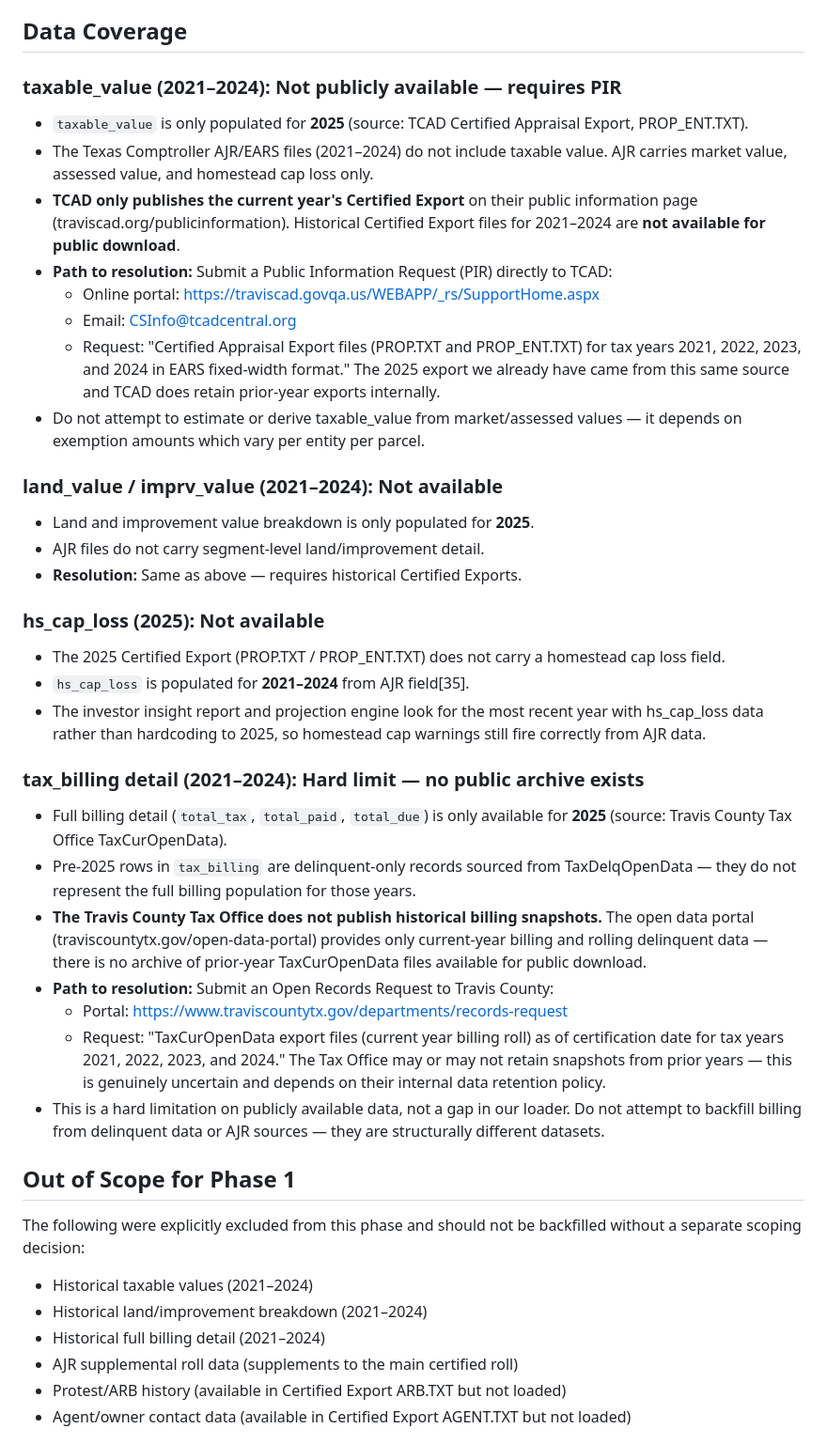
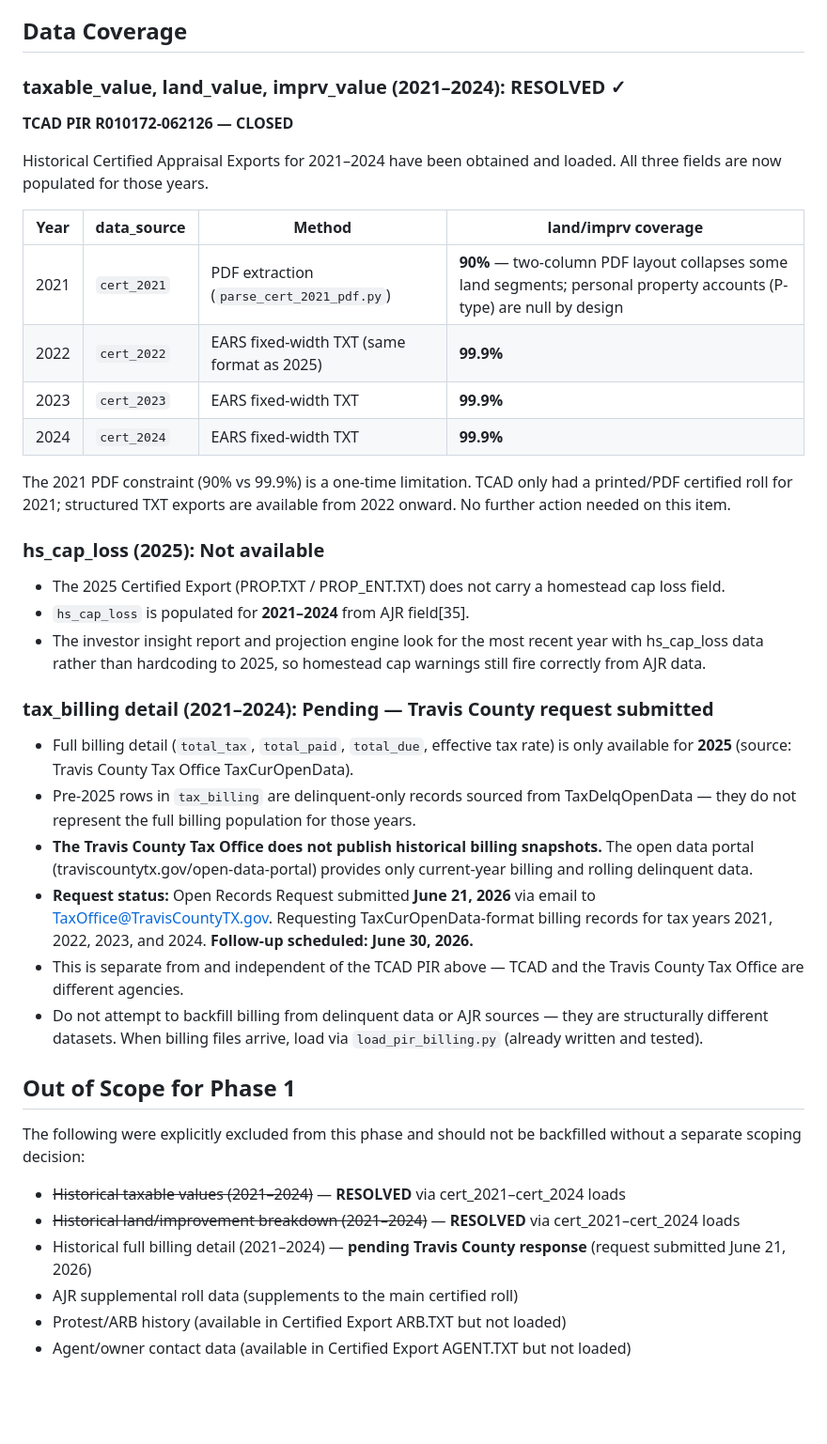
Before and after one commit to aicodingg/parcelytics, a Markdown page: KNOWN_LIMITATIONS.md, the part around the change. Shown at 94% size. GitHub-like rendering; blank space fills up the shorter version.

Commit message:
docs: update KNOWN_LIMITATIONS — TCAD PIR closed, billing request pending
- taxable_value/land_value/imprv_value (2021-2024): mark RESOLVED
  TCAD PIR R010172-062126 closed — cert_2021 (PDF, 90% LV coverage)
  and cert_2022/2023/2024 (structured TXT, 99.9% LV) fully loaded
- tax_billing (2021-2024): update from 'hard limit' to 'pending'
  Open Records Request submitted June 21 2026 to Travis County Tax
  Office; follow-up scheduled June 30 2026; load_pir_billing.py ready
- Out of Scope section: mark resolved items with strikethrough

```diff
--- a/KNOWN_LIMITATIONS.md
+++ b/KNOWN_LIMITATIONS.md
@@ -3,42 +3,40 @@
 
 ## Data Coverage
 
-### taxable_value (2021–2024): Not publicly available — requires PIR
-- `taxable_value` is only populated for **2025** (source: TCAD Certified Appraisal Export, PROP_ENT.TXT).
-- The Texas Comptroller AJR/EARS files (2021–2024) do not include taxable value. AJR carries market value, assessed value, and homestead cap loss only.
-- **TCAD only publishes the current year's Certified Export** on their public information page (traviscad.org/publicinformation). Historical Certified Export files for 2021–2024 are **not available for public download**.
-- **Path to resolution:** Submit a Public Information Request (PIR) directly to TCAD:
-  - Online portal: https://traviscad.govqa.us/WEBAPP/_rs/SupportHome.aspx
-  - Email: CSInfo@tcadcentral.org
-  - Request: "Certified Appraisal Export files (PROP.TXT and PROP_ENT.TXT) for tax years 2021, 2022, 2023, and 2024 in EARS fixed-width format." The 2025 export we already have came from this same source and TCAD does retain prior-year exports internally.
-- Do not attempt to estimate or derive taxable_value from market/assessed values — it depends on exemption amounts which vary per entity per parcel.
+### taxable_value, land_value, imprv_value (2021–2024): RESOLVED ✓
+**TCAD PIR R010172-062126 — CLOSED**
 
-### land_value / imprv_value (2021–2024): Not available
-- Land and improvement value breakdown is only populated for **2025**.
-- AJR files do not carry segment-level land/improvement detail.
-- **Resolution:** Same as above — requires historical Certified Exports.
+Historical Certified Appraisal Exports for 2021–2024 have been obtained and loaded. All three fields are now populated for those years.
+
+| Year | data_source | Method | land/imprv coverage |
+|------|-------------|--------|---------------------|
+| 2021 | `cert_2021` | PDF extraction (`parse_cert_2021_pdf.py`) | **90%** — two-column PDF layout collapses some land segments; personal property accounts (P-type) are null by design |
+| 2022 | `cert_2022` | EARS fixed-width TXT (same format as 2025) | **99.9%** |
+| 2023 | `cert_2023` | EARS fixed-width TXT | **99.9%** |
+| 2024 | `cert_2024` | EARS fixed-width TXT | **99.9%** |
+
+The 2021 PDF constraint (90% vs 99.9%) is a one-time limitation. TCAD only had a printed/PDF certified roll for 2021; structured TXT exports are available from 2022 onward. No further action needed on this item.
 
 ### hs_cap_loss (2025): Not available
 - The 2025 Certified Export (PROP.TXT / PROP_ENT.TXT) does not carry a homestead cap loss field.
 - `hs_cap_loss` is populated for **2021–2024** from AJR field[35].
 - The investor insight report and projection engine look for the most recent year with hs_cap_loss data rather than hardcoding to 2025, so homestead cap warnings still fire correctly from AJR data.
 
-### tax_billing detail (2021–2024): Hard limit — no public archive exists
-- Full billing detail (`total_tax`, `total_paid`, `total_due`) is only available for **2025** (source: Travis County Tax Office TaxCurOpenData).
+### tax_billing detail (2021–2024): Pending — Travis County request submitted
+- Full billing detail (`total_tax`, `total_paid`, `total_due`, effective tax rate) is only available for **2025** (source: Travis County Tax Office TaxCurOpenData).
 - Pre-2025 rows in `tax_billing` are delinquent-only records sourced from TaxDelqOpenData — they do not represent the full billing population for those years.
-- **The Travis County Tax Office does not publish historical billing snapshots.** The open data portal (traviscountytx.gov/open-data-portal) provides only current-year billing and rolling delinquent data — there is no archive of prior-year TaxCurOpenData files available for public download.
-- **Path to resolution:** Submit an Open Records Request to Travis County:
-  - Portal: https://www.traviscountytx.gov/departments/records-request
-  - Request: "TaxCurOpenData export files (current year billing roll) as of certification date for tax years 2021, 2022, 2023, and 2024." The Tax Office may or may not retain snapshots from prior years — this is genuinely uncertain and depends on their internal data retention policy.
-- This is a hard limitation on publicly available data, not a gap in our loader. Do not attempt to backfill billing from delinquent data or AJR sources — they are structurally different datasets.
+- **The Travis County Tax Office does not publish historical billing snapshots.** The open data portal (traviscountytx.gov/open-data-portal) provides only current-year billing and rolling delinquent data.
+- **Request status:** Open Records Request submitted **June 21, 2026** via email to TaxOffice@TravisCountyTX.gov. Requesting TaxCurOpenData-format billing records for tax years 2021, 2022, 2023, and 2024. **Follow-up scheduled: June 30, 2026.**
+- This is separate from and independent of the TCAD PIR above — TCAD and the Travis County Tax Office are different agencies.
+- Do not attempt to backfill billing from delinquent data or AJR sources — they are structurally different datasets. When billing files arrive, load via `load_pir_billing.py` (already written and tested).
 
 ## Out of Scope for Phase 1
 
 The following were explicitly excluded from this phase and should not be backfilled without a separate scoping decision:
 
-- Historical taxable values (2021–2024)
-- Historical land/improvement breakdown (2021–2024)
-- Historical full billing detail (2021–2024)
+- ~~Historical taxable values (2021–2024)~~ — **RESOLVED** via cert_2021–cert_2024 loads
+- ~~Historical land/improvement breakdown (2021–2024)~~ — **RESOLVED** via cert_2021–cert_2024 loads
+- Historical full billing detail (2021–2024) — **pending Travis County response** (request submitted June 21, 2026)
 - AJR supplemental roll data (supplements to the main certified roll)
 - Protest/ARB history (available in Certified Export ARB.TXT but not loaded)
 - Agent/owner contact data (available in Certified Export AGENT.TXT but not loaded)
```
